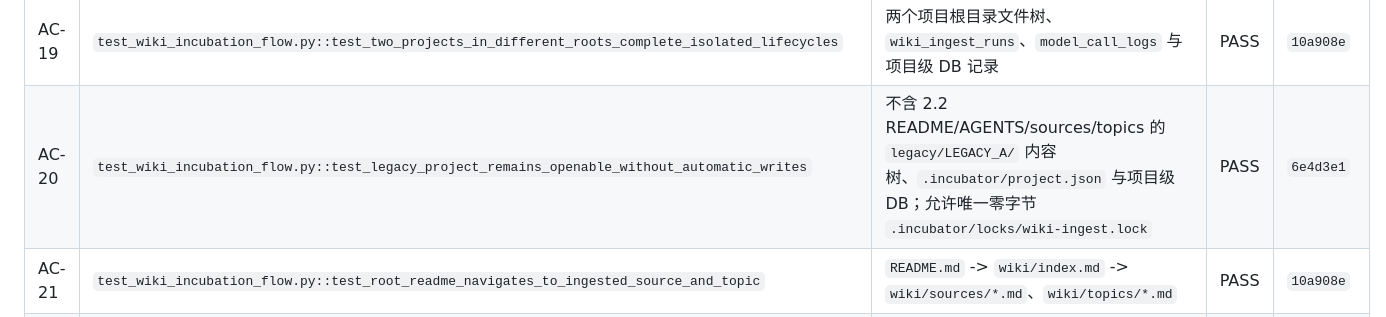
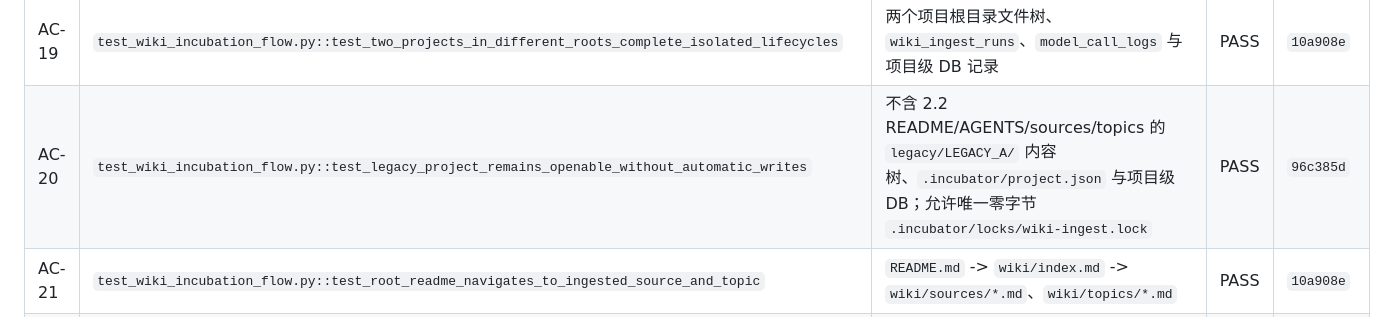
Before and after one commit to henryshimh-coder/product-document-incubator, a Markdown page: docs/qa/product-document-incubator-2.2-acceptance.md, the part around the change. Drawn GitHub-style.

Commit message:
docs: record legacy acceptance evidence

```diff
--- a/docs/qa/product-document-incubator-2.2-acceptance.md
+++ b/docs/qa/product-document-incubator-2.2-acceptance.md
@@ -30,7 +30,7 @@
 | AC-17 | `test_wiki_incubation_flow.py::test_l2_archive_ingest_wiki_incubate_publish` | `raw/YYYY/SRC-*/requirements.md` SHA-256 | PASS | `3abae54` |
 | AC-18 | `test_wiki_incubation_flow.py::test_l4_archive_local_edit_confirm_without_gateway` | `wiki/drafts/local-ingest/`、`model_call_logs` | PASS | `3abae54` |
 | AC-19 | `test_wiki_incubation_flow.py::test_two_projects_in_different_roots_complete_isolated_lifecycles` | 两个项目根目录文件树、`wiki_ingest_runs`、`model_call_logs` 与项目级 DB 记录 | PASS | `10a908e` |
-| AC-20 | `test_wiki_incubation_flow.py::test_legacy_project_remains_openable_without_automatic_writes` | 不含 2.2 README/AGENTS/sources/topics 的 `legacy/LEGACY_A/` 内容树、`.incubator/project.json` 与项目级 DB；允许唯一零字节 `.incubator/locks/wiki-ingest.lock` | PASS | `6e4d3e1` |
+| AC-20 | `test_wiki_incubation_flow.py::test_legacy_project_remains_openable_without_automatic_writes` | 不含 2.2 README/AGENTS/sources/topics 的 `legacy/LEGACY_A/` 内容树、`.incubator/project.json` 与项目级 DB；允许唯一零字节 `.incubator/locks/wiki-ingest.lock` | PASS | `96c385d` |
 | AC-21 | `test_wiki_incubation_flow.py::test_root_readme_navigates_to_ingested_source_and_topic` | `README.md` -> `wiki/index.md` -> `wiki/sources/*.md`、`wiki/topics/*.md` | PASS | `10a908e` |
 | AC-22 | `test_wiki_ingest.py::test_ingest_archived_l2_source_updates_complete_wiki` | `wiki/current/`、`wiki/versions/`、`.incubator/current-baseline.json` | PASS | `3abae54` |
 | AC-23 | `test_wiki_incubation_flow.py::test_two_projects_in_different_roots_complete_isolated_lifecycles` | `one/PROJECT_A`、`two/PROJECT_B`，两边独立发布及导出 | PASS | `3abae54` |
```
